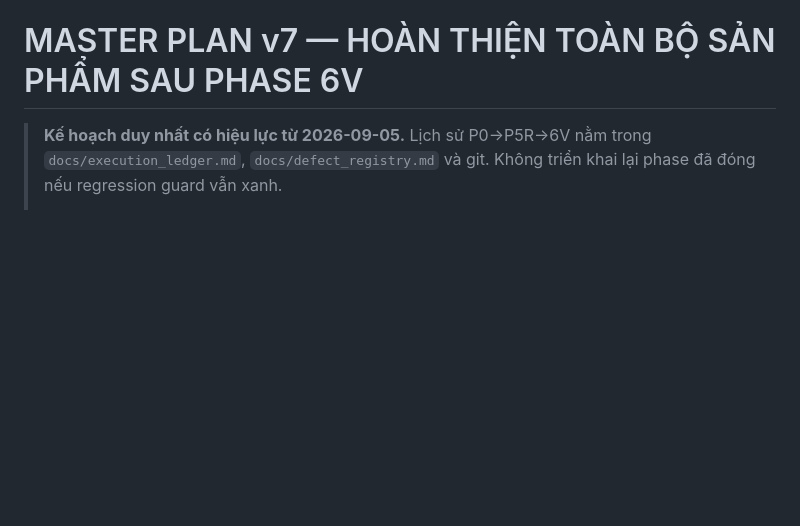
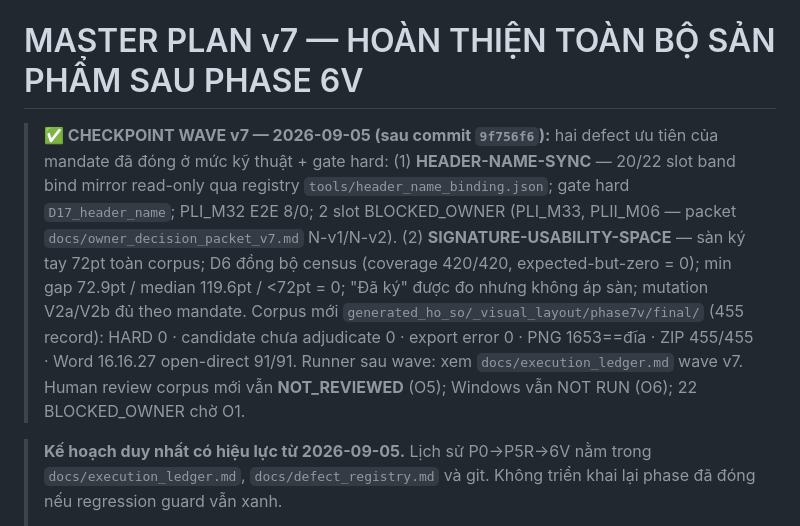
Before and after one commit to Zedlchoke/dangky_kinhdoanh, a Markdown page: PLAN.md, the part around the change. Rendered like a GitHub page; blank space fills up the shorter version.

Commit message:
PLAN(v7): checkpoint header — wave v7 đóng H1+S1 ở mức gate hard; corpus phase7v HARD 0 / candidate 0; Word 91/91; còn BLOCKED_OWNER + human review + Windows

```diff
--- a/PLAN.md
+++ b/PLAN.md
@@ -1,4 +1,20 @@
 # MASTER PLAN v7 — HOÀN THIỆN TOÀN BỘ SẢN PHẨM SAU PHASE 6V
+
+> **✅ CHECKPOINT WAVE v7 — 2026-09-05 (sau commit `9f756f6`):** hai defect
+> ưu tiên của mandate đã đóng ở mức kỹ thuật + gate hard:
+> (1) **HEADER-NAME-SYNC** — 20/22 slot band bind mirror read-only qua
+> registry `tools/header_name_binding.json`; gate hard `D17_header_name`;
+> PLI_M32 E2E 8/0; 2 slot BLOCKED_OWNER (PLI_M33, PLII_M06 — packet
+> `docs/owner_decision_packet_v7.md` N-v1/N-v2).
+> (2) **SIGNATURE-USABILITY-SPACE** — sàn ký tay 72pt toàn corpus; D6 đồng
+> bộ census (coverage 420/420, expected-but-zero = 0); min gap 72.9pt /
+> median 119.6pt / <72pt = 0; "Đã ký" được đo nhưng không áp sàn; mutation
+> V2a/V2b đủ theo mandate.
+> Corpus mới `generated_ho_so/_visual_layout/phase7v/final/` (455 record):
+> HARD 0 · candidate chưa adjudicate 0 · export error 0 · PNG 1653==đĩa ·
+> ZIP 455/455 · Word 16.16.27 open-direct 91/91. Runner sau wave: xem
+> `docs/execution_ledger.md` wave v7. Human review corpus mới vẫn
+> **NOT_REVIEWED** (O5); Windows vẫn NOT RUN (O6); 22 BLOCKED_OWNER chờ O1.
 
 > **Kế hoạch duy nhất có hiệu lực từ 2026-09-05.** Lịch sử P0→P5R→6V nằm
 > trong `docs/execution_ledger.md`, `docs/defect_registry.md` và git. Không
```
